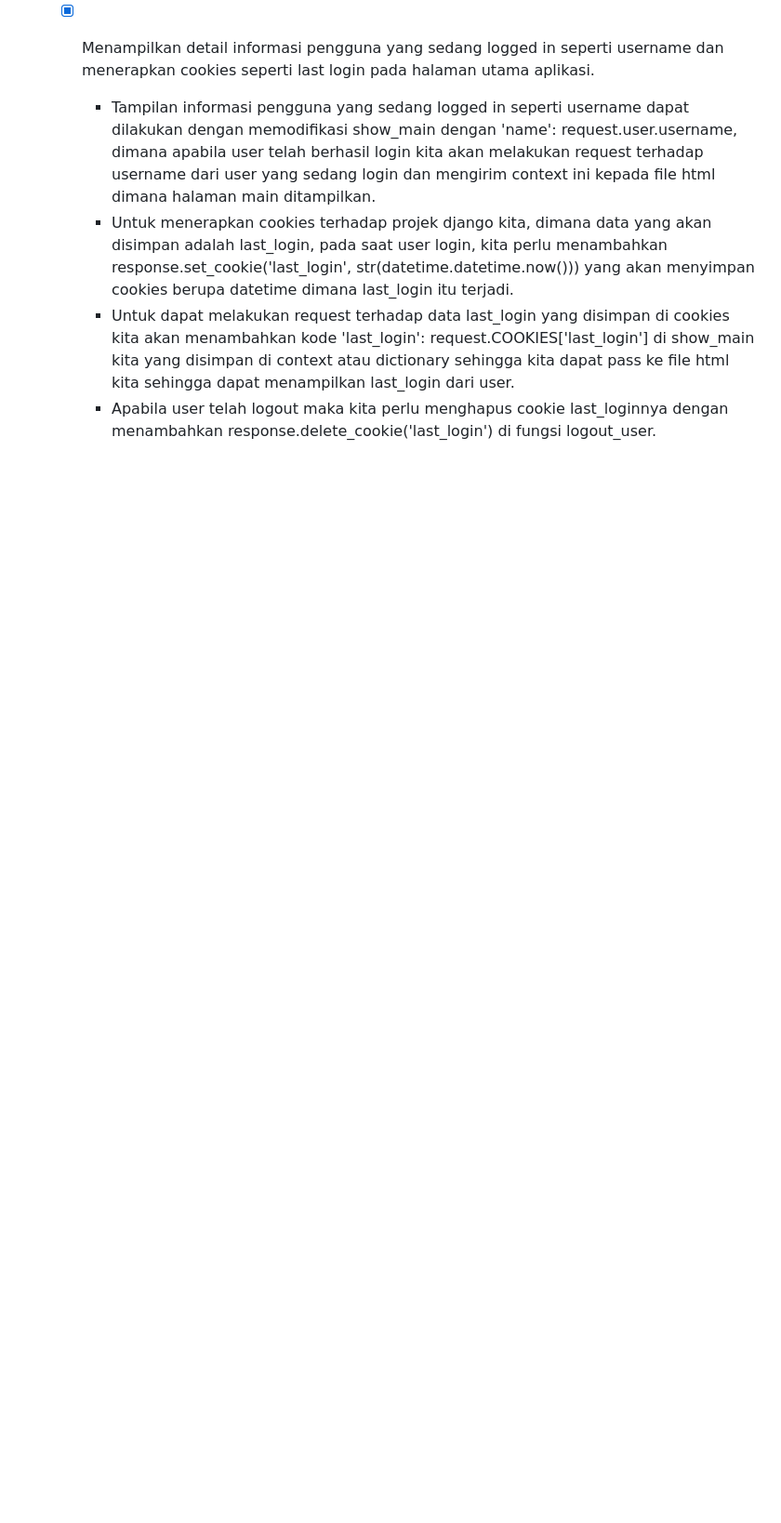
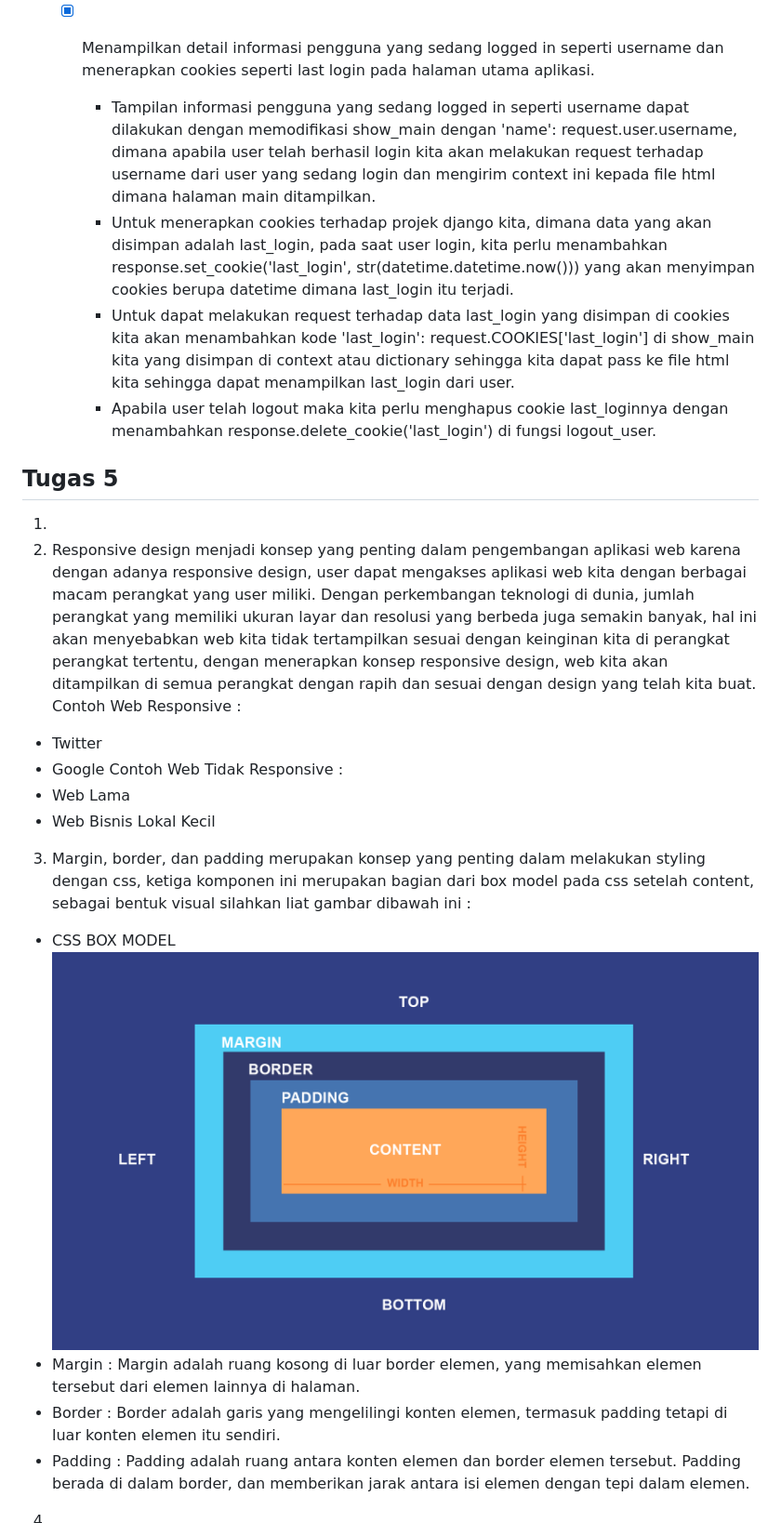
Before and after one commit to rRaffiDH/checkoutify, a Markdown page: Readme.MD, the part around the change. Shown: that part at 93% size. Drawn GitHub-style; pictures changed too: assets/box_model.png (added); blank space fills up the shorter version.

```diff
--- a/Readme.MD
+++ b/Readme.MD
@@ -150,3 +150,21 @@ Screenshots
       - Untuk menerapkan cookies terhadap projek django kita, dimana data yang akan disimpan adalah last_login, pada saat user login, kita perlu menambahkan response.set_cookie('last_login', str(datetime.datetime.now())) yang akan menyimpan cookies berupa datetime dimana last_login itu terjadi.
       - Untuk dapat melakukan request terhadap data last_login yang disimpan di cookies kita akan menambahkan kode 'last_login': request.COOKIES['last_login'] di show_main kita yang disimpan di context atau dictionary sehingga kita dapat pass ke file html kita sehingga dapat menampilkan last_login dari user.
       - Apabila user telah logout maka kita perlu menghapus cookie last_loginnya dengan menambahkan response.delete_cookie('last_login') di fungsi logout_user.
+
+## Tugas 5
+1.
+2. Responsive design menjadi konsep yang penting dalam pengembangan aplikasi web karena dengan adanya responsive design, user dapat mengakses aplikasi web kita dengan berbagai macam perangkat yang user miliki. Dengan perkembangan teknologi di dunia, jumlah perangkat yang memiliki ukuran layar dan resolusi yang berbeda juga semakin banyak, hal ini akan menyebabkan web kita tidak tertampilkan sesuai dengan keinginan kita di perangkat perangkat tertentu, dengan menerapkan konsep responsive design, web kita akan ditampilkan di semua perangkat dengan rapih dan sesuai dengan design yang telah kita buat.
+  Contoh Web Responsive :
+  - Twitter
+  - Google
+  Contoh Web Tidak Responsive :
+  - Web Lama
+  - Web Bisnis Lokal Kecil
+3. Margin, border, dan padding merupakan konsep yang penting dalam melakukan styling dengan css, ketiga komponen ini merupakan bagian dari box model pada css setelah content, sebagai bentuk visual silahkan liat gambar dibawah ini :
+  - CSS BOX MODEL
+  ![box_model](assets/box_model.png)
+  - Margin : Margin adalah ruang kosong di luar border elemen, yang memisahkan elemen tersebut dari elemen lainnya di halaman.
+  - Border : Border adalah garis yang mengelilingi konten elemen, termasuk padding tetapi di luar konten elemen itu sendiri.
+  - Padding : Padding adalah ruang antara konten elemen dan border elemen tersebut. Padding berada di dalam border, dan memberikan jarak antara isi elemen dengan tepi dalam elemen.
+4.
+5.
```
Also changed, not shown: static/image/sedih-banget.png (added), 1 other file.
